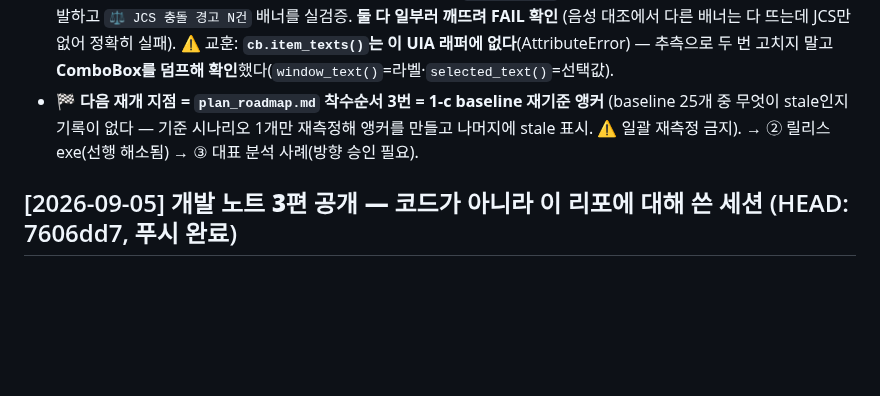
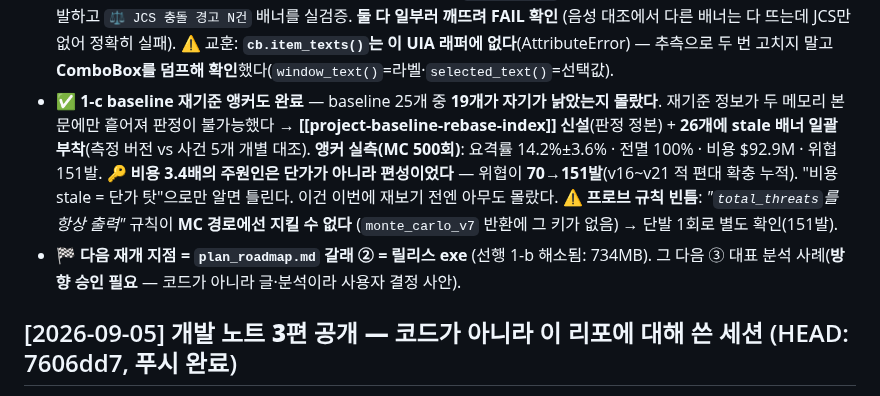
Before and after one commit to yim2412/joint-defense-sim, a Markdown page: SESSION_LOG.md, the part around the change. GitHub-like rendering; blank space fills up the shorter version.

```diff
--- a/SESSION_LOG.md
+++ b/SESSION_LOG.md
@@ -50,9 +50,17 @@
   (음성 대조에서 다른 배너는 다 뜨는데 JCS만 없어 정확히 실패).
   ⚠ 교훈: **`cb.item_texts()`는 이 UIA 래퍼에 없다**(AttributeError) — 추측으로 두 번 고치지 말고
   **ComboBox를 덤프해 확인**했다(`window_text()`=라벨·`selected_text()`=선택값).
-- **🏁 다음 재개 지점 = `plan_roadmap.md` 착수순서 3번 = 1-c baseline 재기준 앵커**
-  (baseline 25개 중 무엇이 stale인지 기록이 없다 — 기준 시나리오 1개만 재측정해 앵커를 만들고
-  나머지에 stale 표시. ⚠ 일괄 재측정 금지). → ② 릴리스 exe(선행 해소됨) → ③ 대표 분석 사례(방향 승인 필요).
+- **✅ 1-c baseline 재기준 앵커도 완료** — baseline 25개 중 **19개가 자기가 낡았는지 몰랐다**.
+  재기준 정보가 두 메모리 본문에만 흩어져 판정이 불가능했다 → **[[project-baseline-rebase-index]]
+  신설**(판정 정본) + **26개에 stale 배너 일괄 부착**(측정 버전 vs 사건 5개 개별 대조).
+  **앵커 실측(MC 500회)**: 요격률 14.2%±3.6% · 전멸 100% · 비용 $92.9M · 위협 151발.
+  **🔑 비용 3.4배의 주원인은 단가가 아니라 편성이었다** — 위협이 **70→151발**(v16~v21 적 편대
+  확충 누적). "비용 stale = 단가 탓"으로만 알면 틀린다. 이건 이번에 재보기 전엔 아무도 몰랐다.
+  **⚠ 프로브 규칙 빈틈**: *"`total_threats`를 항상 출력"* 규칙이 **MC 경로에선 지킬 수 없다**
+  (`monte_carlo_v7` 반환에 그 키가 없음) → 단발 1회로 별도 확인(151발).
+- **🏁 다음 재개 지점 = `plan_roadmap.md` 갈래 ② = 릴리스 exe** (선행 1-b 해소됨: 734MB).
+  그 다음 ③ 대표 분석 사례(**방향 승인 필요** — 코드가 아니라 글·분석이라 사용자 결정 사안).
+
 
 ## [2026-09-05] **개발 노트 3편 공개 — 코드가 아니라 이 리포에 대해 쓴 세션**  (HEAD: 7606dd7, 푸시 완료)
 
```
Also changed, not shown: plan_roadmap.md (+13 -8 lines).
